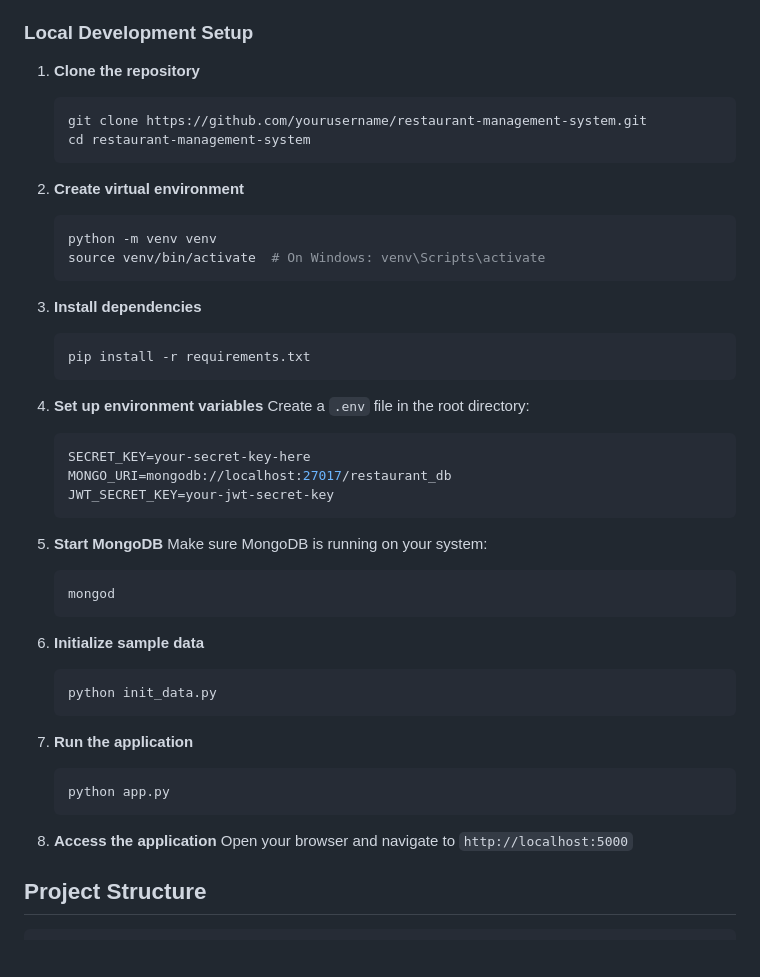
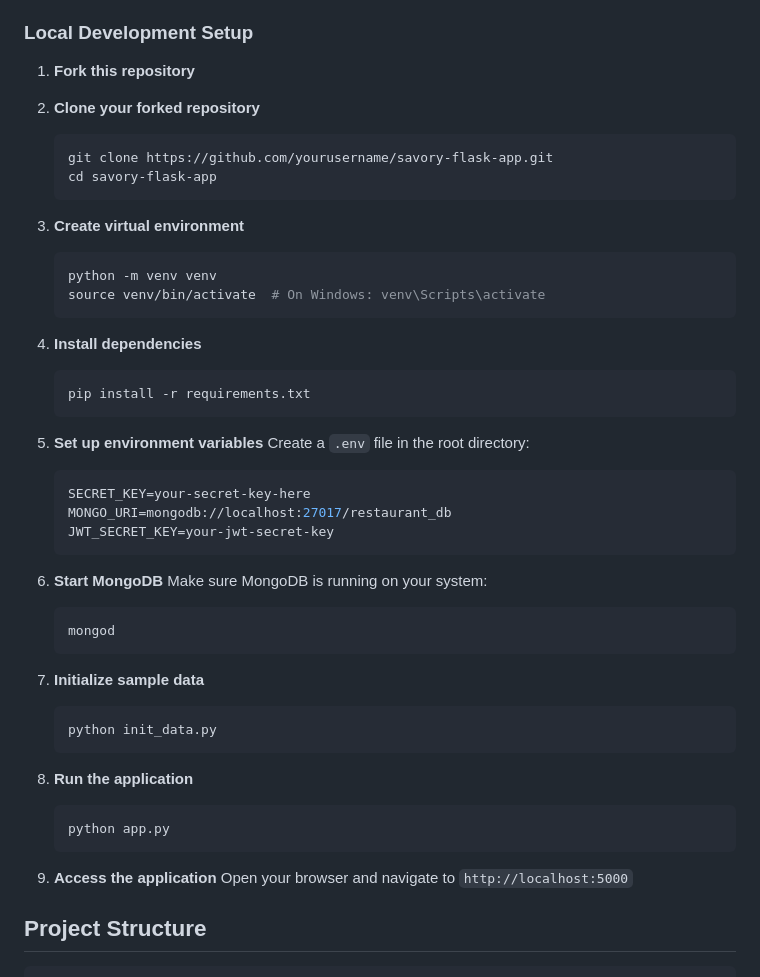
Before and after one commit to csfahad/savory-flask-app, a Markdown page: README.md, the part around the change. GitHub-like rendering; blank space fills up the shorter version.

Commit message:
docs: updated_readme.md

````diff
--- a/README.md
+++ b/README.md
@@ -62,27 +62,29 @@ A comprehensive web-based restaurant management system built with HTML, CSS, Jav
 
 ### Local Development Setup
 
-1. **Clone the repository**
+1. **Fork this repository**
+
+2. **Clone your forked repository**
 
     ```bash
-    git clone https://github.com/yourusername/restaurant-management-system.git
-    cd restaurant-management-system
+    git clone https://github.com/yourusername/savory-flask-app.git
+    cd savory-flask-app
     ```
 
-2. **Create virtual environment**
+3. **Create virtual environment**
 
     ```bash
     python -m venv venv
     source venv/bin/activate  # On Windows: venv\Scripts\activate
     ```
 
-3. **Install dependencies**
+4. **Install dependencies**
 
     ```bash
     pip install -r requirements.txt
     ```
 
-4. **Set up environment variables**
+5. **Set up environment variables**
    Create a `.env` file in the root directory:
 
     ```env
@@ -91,26 +93,26 @@ A comprehensive web-based restaurant management system built with HTML, CSS, Jav
     JWT_SECRET_KEY=your-jwt-secret-key
     ```
 
-5. **Start MongoDB**
+6. **Start MongoDB**
    Make sure MongoDB is running on your system:
 
     ```bash
     mongod
     ```
 
-6. **Initialize sample data**
+7. **Initialize sample data**
 
     ```bash
     python init_data.py
     ```
 
-7. **Run the application**
+8. **Run the application**
 
     ```bash
     python app.py
     ```
 
-8. **Access the application**
+9. **Access the application**
    Open your browser and navigate to `http://localhost:5000`
 
 ## Project Structure
````
